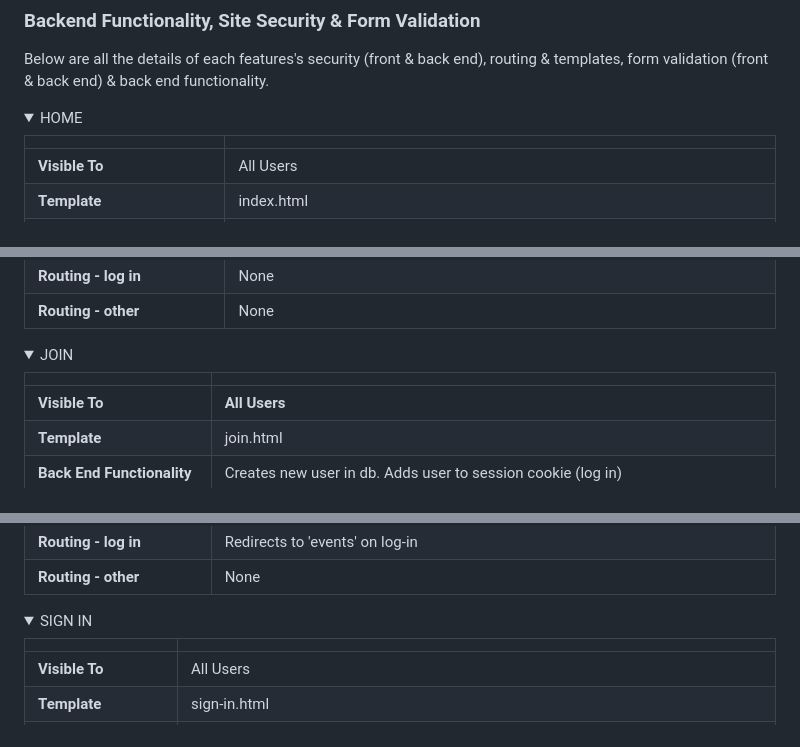
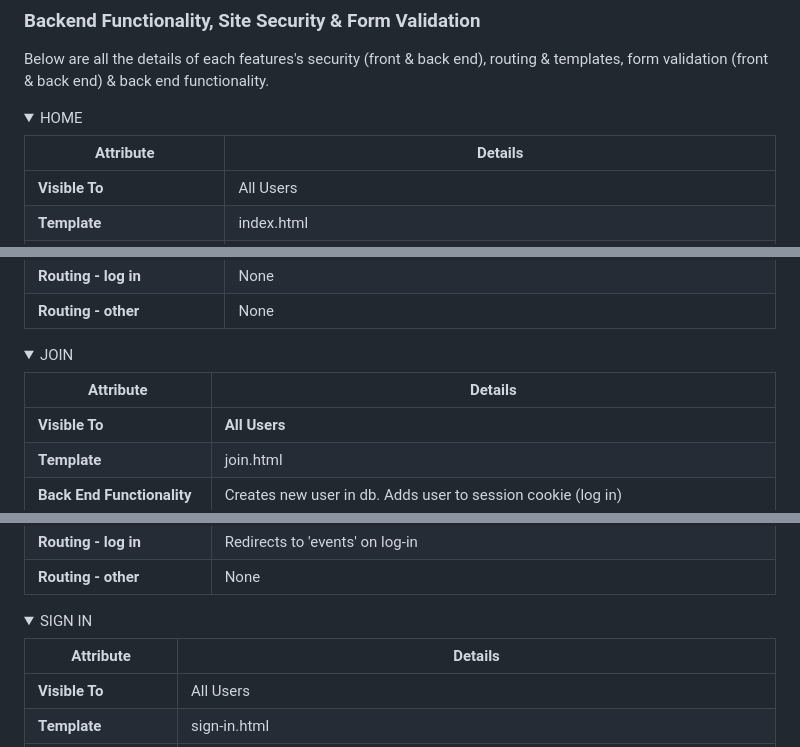
Before and after one commit to emmahewson/mp3-swimmon, a Markdown page: README.md, 3 parts joined by grey strips. Rendered like a GitHub page; folded sections open.

```diff
--- a/README.md
+++ b/README.md
@@ -573,9 +573,11 @@ I would like to expand the site in the future with the following features:
 
 Below are all the details of each features's security (front & back end), routing & templates, form validation (front & back end) & back end functionality.
 
+
+
 <details><summary>HOME</summary>
 
-|  |  |
+| Attribute | Details |
 |---|---|
 | **Visible To** | All Users |
 | **Template** | index.html |
@@ -592,7 +594,7 @@ Below are all the details of each features's security (front & back end), routin
 
 <details><summary>JOIN</summary>
 
-|  |  |
+| Attribute | Details |
 |---|---|
 | **Visible To** | **All Users** |
 | **Template** | join.html |
@@ -608,7 +610,7 @@ Below are all the details of each features's security (front & back end), routin
 
 <details><summary>SIGN IN</summary>
 
-|  |  |
+| Attribute | Details |
 |---|---|
 | **Visible To** | All Users |
 | **Template** | sign-in.html |
```
Also changed, not shown: other parts of README.md (+16 -16 lines).
